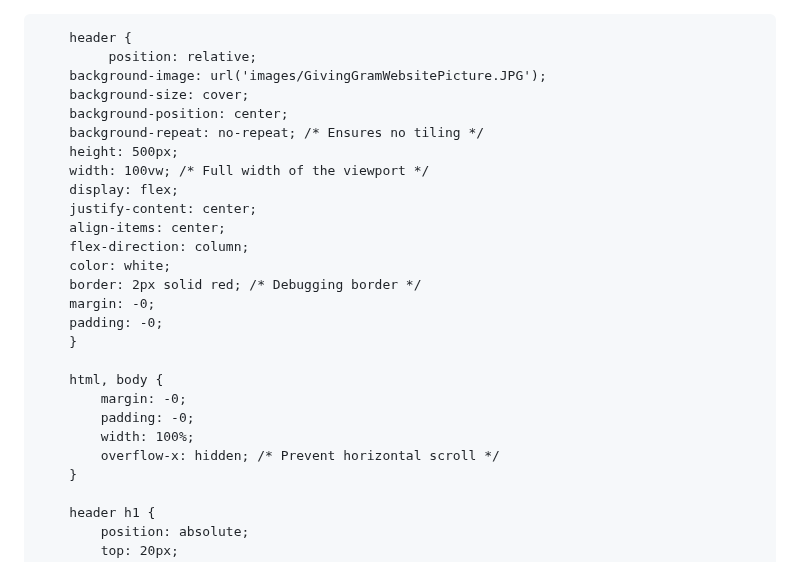
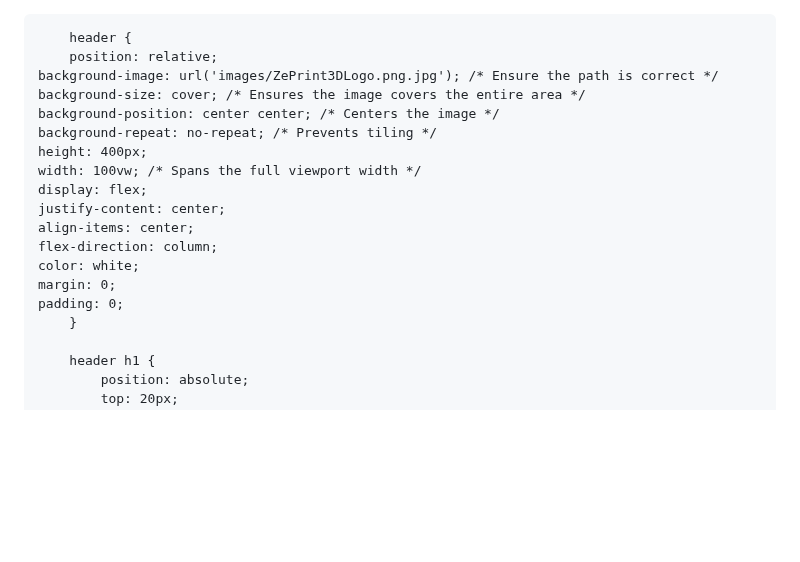
Before and after one commit to Zword1/Zword1.github.io, a Markdown page: README.md, the part around the change. Drawn GitHub-style; blank space fills up the shorter version.

```diff
--- a/README.md
+++ b/README.md
@@ -27,28 +27,20 @@
         }
 
         header {
-             position: relative;
-        background-image: url('images/GivingGramWebsitePicture.JPG');
-        background-size: cover;
-        background-position: center;
-        background-repeat: no-repeat; /* Ensures no tiling */
-        height: 500px;
-        width: 100vw; /* Full width of the viewport */
-        display: flex;
-        justify-content: center;
-        align-items: center;
-        flex-direction: column;
-        color: white;
-        border: 2px solid red; /* Debugging border */
-        margin: -0;
-        padding: -0;
-        }
-
-        html, body {
-            margin: -0;
-            padding: -0;
-            width: 100%;
-            overflow-x: hidden; /* Prevent horizontal scroll */
+        position: relative;
+    background-image: url('images/ZePrint3DLogo.png.jpg'); /* Ensure the path is correct */
+    background-size: cover; /* Ensures the image covers the entire area */
+    background-position: center center; /* Centers the image */
+    background-repeat: no-repeat; /* Prevents tiling */
+    height: 400px;
+    width: 100vw; /* Spans the full viewport width */
+    display: flex;
+    justify-content: center;
+    align-items: center;
+    flex-direction: column;
+    color: white;
+    margin: 0;
+    padding: 0;
         }
 
         header h1 {
```
